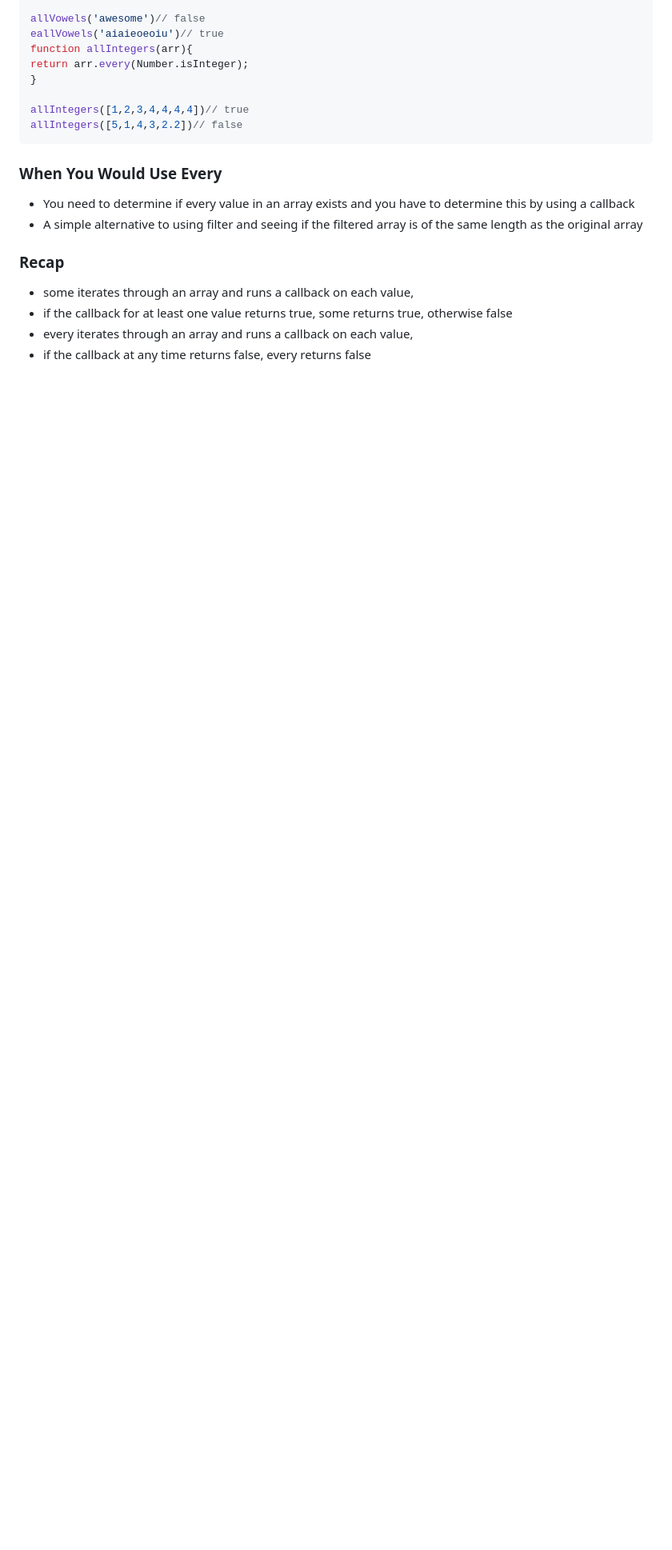
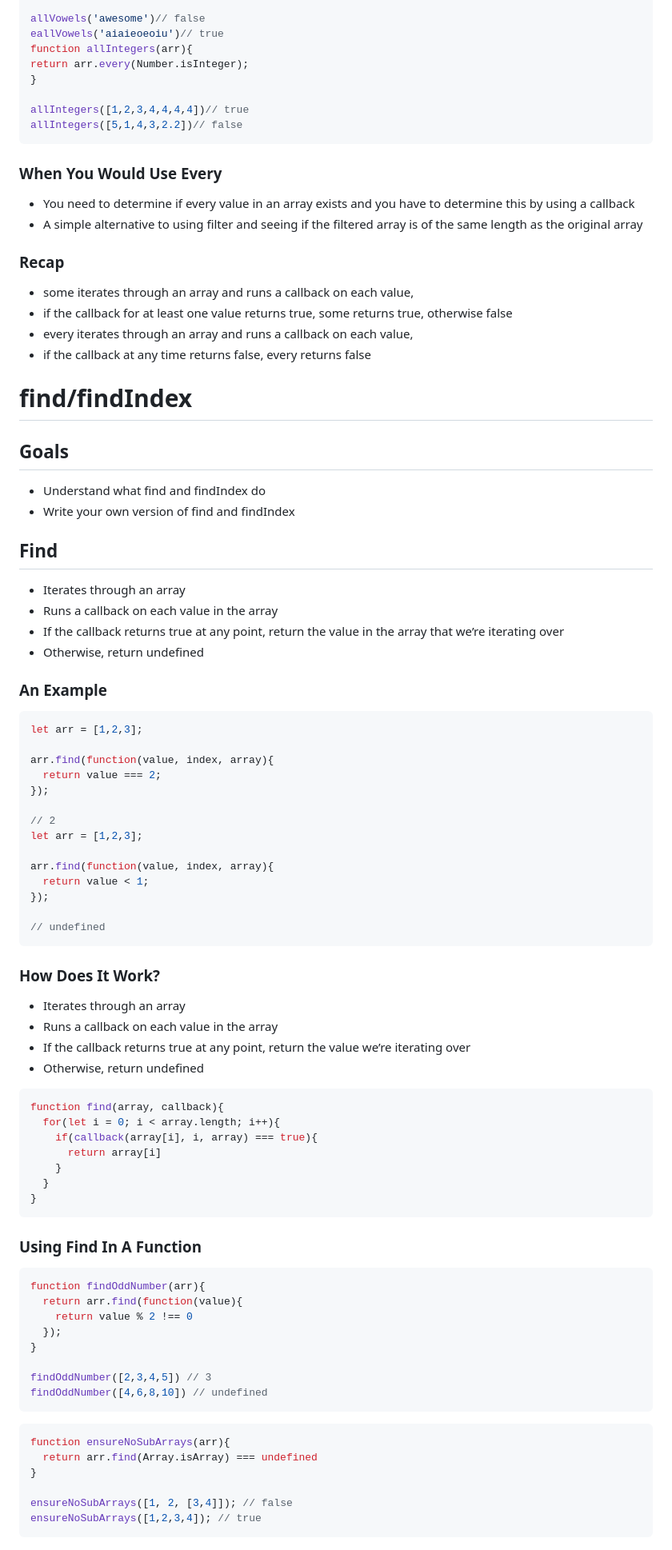
Before and after one commit to jessicanoya/springboard, a Markdown page: 9_advanced_array_methods/9.2_some_every_find_findIndex/README.md, the part around one of its changes. Shown at 80% size. Rendered like a GitHub page; blank space fills up the shorter version.

````diff
--- a/9_advanced_array_methods/9.2_some_every_find_findIndex/README.md
+++ b/9_advanced_array_methods/9.2_some_every_find_findIndex/README.md
@@ -157,3 +163,76 @@ allIntegers([5,1,4,3,2.2])// false
 - if the callback for at least one value returns true, some returns true, otherwise false
 - every iterates through an array and runs a callback on each value,
 - if the callback at any time returns false, every returns false
+
+# **find/findIndex**
+
+## Goals
+
+- Understand what find and findIndex do
+- Write your own version of find and findIndex
+
+## **Find**
+
+- Iterates through an array
+- Runs a callback on each value in the array
+- If the callback returns true at any point, return the value in the array that we’re iterating over
+- Otherwise, return undefined
+
+### **An Example**
+
+```jsx
+let arr = [1,2,3];
+
+arr.find(function(value, index, array){
+  return value === 2;
+});
+
+// 2
+let arr = [1,2,3];
+
+arr.find(function(value, index, array){
+  return value < 1;
+});
+
+// undefined
+```
+
+### **How Does It Work?**
+
+- Iterates through an array
+- Runs a callback on each value in the array
+- If the callback returns true at any point, return the value we’re iterating over
+- Otherwise, return undefined
+
+```jsx
+function find(array, callback){
+  for(let i = 0; i < array.length; i++){
+    if(callback(array[i], i, array) === true){
+      return array[i]
+    }
+  }
+}
+```
+
+### **Using Find In A Function**
+
+```jsx
+function findOddNumber(arr){
+  return arr.find(function(value){
+    return value % 2 !== 0
+  });
+}
+
+findOddNumber([2,3,4,5]) // 3
+findOddNumber([4,6,8,10]) // undefined
+```
+
+```jsx
+function ensureNoSubArrays(arr){
+  return arr.find(Array.isArray) === undefined
+}
+
+ensureNoSubArrays([1, 2, [3,4]]); // false
+ensureNoSubArrays([1,2,3,4]); // true
+```
+
````
Also changed, not shown: other parts of 9_advanced_array_methods/9.2_some_every_find_findIndex/README.md (+75 -0 lines).
